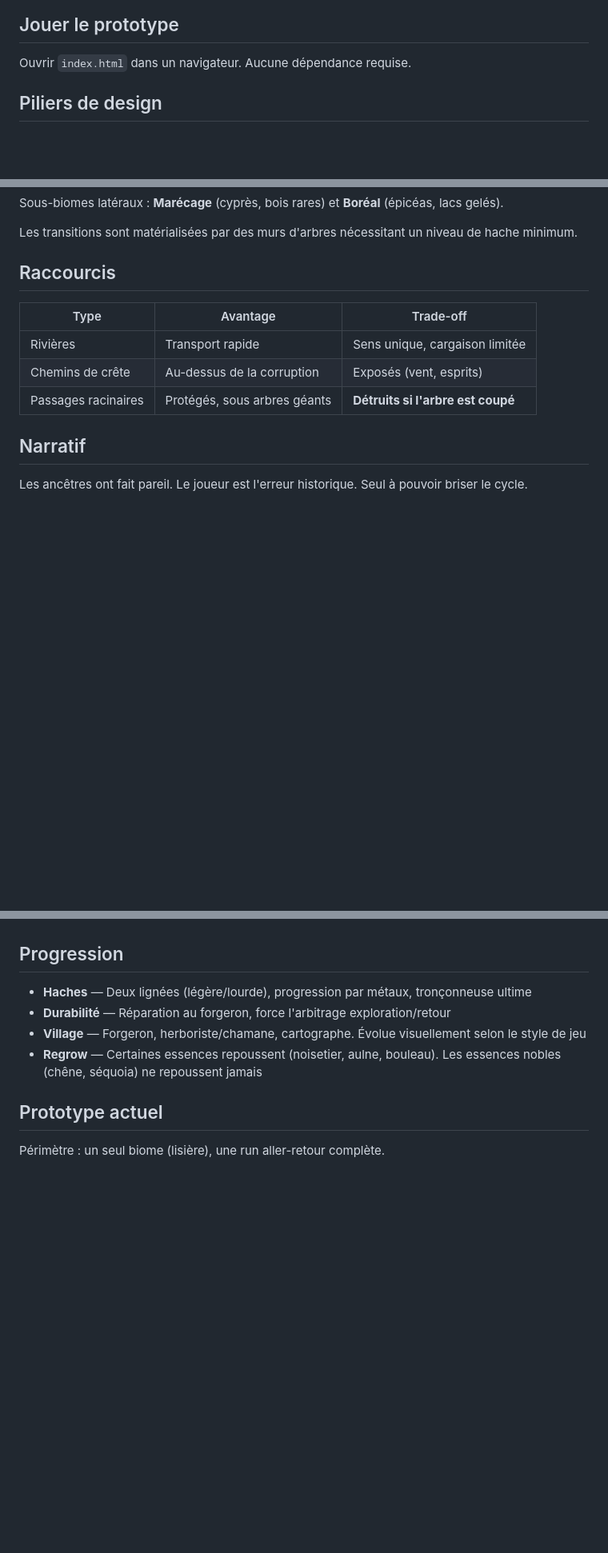
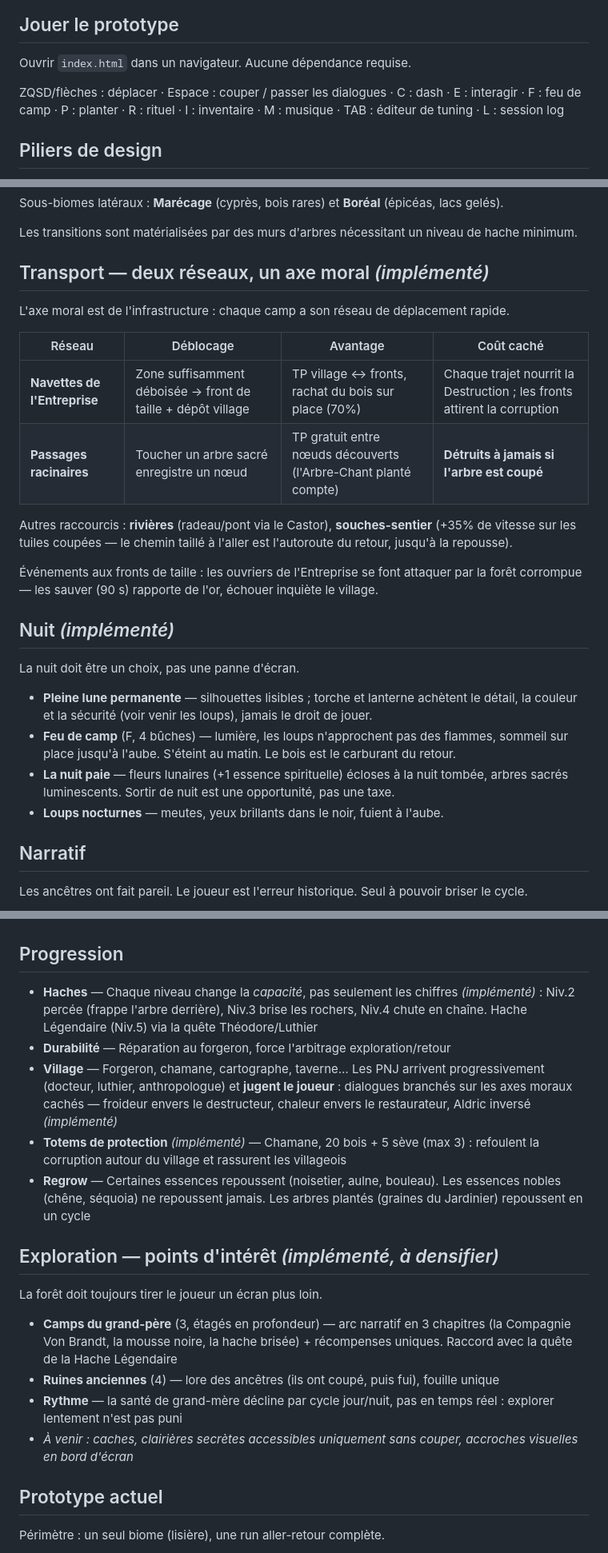
Before and after one commit to Chok0/LumberJackFever, a Markdown page: README.md, 3 parts joined by grey strips. Shown at 80% size. GitHub-like rendering; blank space fills up the shorter version.

Commit message:
docs: sync README with implemented v14 systems (GDD v0.6)
- Section Transport réécrite: les deux réseaux moraux (navettes de
  l'Entreprise vers les fronts de taille vs passages racinaires),
  souches-sentier, événements ouvriers
- Nouvelle section Nuit: pleine lune lisible, feu de camp, fleurs
  lunaires, loups nocturnes
- Progression: capacités de hache par niveau, dialogues moraux, totems
- Nouvelle section Exploration: camps du grand-père, ruines, rythme
  par cycles
- Contrôles complets dans 'Jouer le prototype'

Co-Authored-By: Claude Fable 5 <noreply@anthropic.com>
Claude-Session: https://claude.ai/code/session_01CgxPvc6WCVxKNYz69bS2X4

```diff
--- a/README.md
+++ b/README.md
@@ -11,6 +11,8 @@
 ## Jouer le prototype
 
 Ouvrir `index.html` dans un navigateur. Aucune dépendance requise.
+
+ZQSD/flèches : déplacer · Espace : couper / passer les dialogues · C : dash · E : interagir · F : feu de camp · P : planter · R : rituel · I : inventaire · M : musique · TAB : éditeur de tuning · L : session log
 
 ## Piliers de design
 
@@ -70,13 +72,27 @@ Sous-biomes latéraux : **Marécage** (cyprès, bois rares) et **Boréal** (épi
 
 Les transitions sont matérialisées par des murs d'arbres nécessitant un niveau de hache minimum.
 
-## Raccourcis
+## Transport — deux réseaux, un axe moral *(implémenté)*
 
-| Type | Avantage | Trade-off |
-|------|----------|-----------|
-| Rivières | Transport rapide | Sens unique, cargaison limitée |
-| Chemins de crête | Au-dessus de la corruption | Exposés (vent, esprits) |
-| Passages racinaires | Protégés, sous arbres géants | **Détruits si l'arbre est coupé** |
+L'axe moral est de l'infrastructure : chaque camp a son réseau de déplacement rapide.
+
+| Réseau | Déblocage | Avantage | Coût caché |
+|--------|-----------|----------|------------|
+| **Navettes de l'Entreprise** | Zone suffisamment déboisée → front de taille + dépôt village | TP village ↔ fronts, rachat du bois sur place (70%) | Chaque trajet nourrit la Destruction ; les fronts attirent la corruption |
+| **Passages racinaires** | Toucher un arbre sacré enregistre un nœud | TP gratuit entre nœuds découverts (l'Arbre-Chant planté compte) | **Détruits à jamais si l'arbre est coupé** |
+
+Autres raccourcis : **rivières** (radeau/pont via le Castor), **souches-sentier** (+35% de vitesse sur les tuiles coupées — le chemin taillé à l'aller est l'autoroute du retour, jusqu'à la repousse).
+
+Événements aux fronts de taille : les ouvriers de l'Entreprise se font attaquer par la forêt corrompue — les sauver (90 s) rapporte de l'or, échouer inquiète le village.
+
+## Nuit *(implémenté)*
+
+La nuit doit être un choix, pas une panne d'écran.
+
+- **Pleine lune permanente** — silhouettes lisibles ; torche et lanterne achètent le détail, la couleur et la sécurité (voir venir les loups), jamais le droit de jouer.
+- **Feu de camp** (F, 4 bûches) — lumière, les loups n'approchent pas des flammes, sommeil sur place jusqu'à l'aube. S'éteint au matin. Le bois est le carburant du retour.
+- **La nuit paie** — fleurs lunaires (+1 essence spirituelle) écloses à la nuit tombée, arbres sacrés luminescents. Sortir de nuit est une opportunité, pas une taxe.
+- **Loups nocturnes** — meutes, yeux brillants dans le noir, fuient à l'aube.
 
 ## Narratif
 
@@ -95,10 +111,20 @@ Les ancêtres ont fait pareil. Le joueur est l'erreur historique. Seul à pouvoi
 
 ## Progression
 
-- **Haches** — Deux lignées (légère/lourde), progression par métaux, tronçonneuse ultime
+- **Haches** — Chaque niveau change la *capacité*, pas seulement les chiffres *(implémenté)* : Niv.2 percée (frappe l'arbre derrière), Niv.3 brise les rochers, Niv.4 chute en chaîne. Hache Légendaire (Niv.5) via la quête Théodore/Luthier
 - **Durabilité** — Réparation au forgeron, force l'arbitrage exploration/retour
-- **Village** — Forgeron, herboriste/chamane, cartographe. Évolue visuellement selon le style de jeu
-- **Regrow** — Certaines essences repoussent (noisetier, aulne, bouleau). Les essences nobles (chêne, séquoia) ne repoussent jamais
+- **Village** — Forgeron, chamane, cartographe, taverne… Les PNJ arrivent progressivement (docteur, luthier, anthropologue) et **jugent le joueur** : dialogues branchés sur les axes moraux cachés — froideur envers le destructeur, chaleur envers le restaurateur, Aldric inversé *(implémenté)*
+- **Totems de protection** *(implémenté)* — Chamane, 20 bois + 5 sève (max 3) : refoulent la corruption autour du village et rassurent les villageois
+- **Regrow** — Certaines essences repoussent (noisetier, aulne, bouleau). Les essences nobles (chêne, séquoia) ne repoussent jamais. Les arbres plantés (graines du Jardinier) repoussent en un cycle
+
+## Exploration — points d'intérêt *(implémenté, à densifier)*
+
+La forêt doit toujours tirer le joueur un écran plus loin.
+
+- **Camps du grand-père** (3, étagés en profondeur) — arc narratif en 3 chapitres (la Compagnie Von Brandt, la mousse noire, la hache brisée) + récompenses uniques. Raccord avec la quête de la Hache Légendaire
+- **Ruines anciennes** (4) — lore des ancêtres (ils ont coupé, puis fui), fouille unique
+- **Rythme** — la santé de grand-mère décline par cycle jour/nuit, pas en temps réel : explorer lentement n'est pas puni
+- *À venir : caches, clairières secrètes accessibles uniquement sans couper, accroches visuelles en bord d'écran*
 
 ## Prototype actuel
 
```
Also changed, not shown: other parts of README.md (+2 -1 lines).
